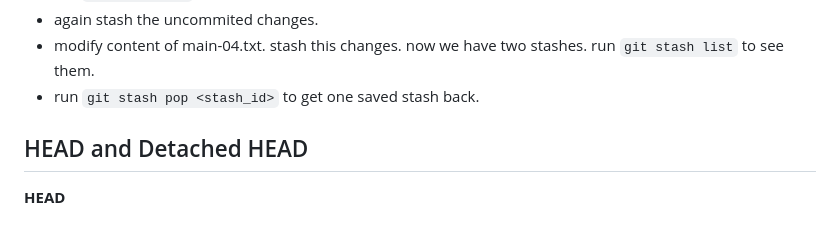
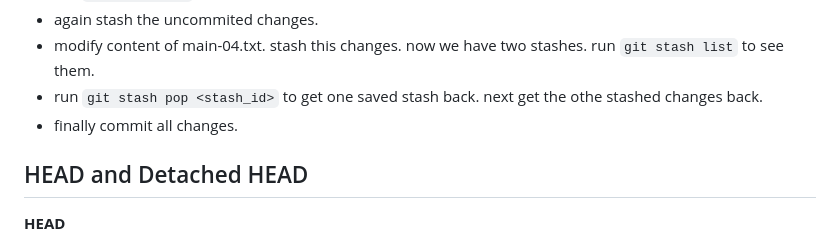
Before and after one commit to ttanvirr/git-github-basics, a Markdown page: README.md, the part around the change. Drawn GitHub-style.

```diff
--- a/README.md
+++ b/README.md
@@ -480,7 +480,8 @@ In Git, you can customize the default branch name used when initializing a new r
 - run `git stash pop` to get the saved uncommited changes back.
 - again stash the uncommited changes.
 - modify content of main-04.txt. stash this changes. now we have two stashes. run `git stash list` to see them.
-- run `git stash pop <stash_id>` to get one saved stash back.
+- run `git stash pop <stash_id>` to get one saved stash back. next get the othe stashed changes back.
+- finally commit all changes.
 
 ## HEAD and Detached HEAD
 
```
